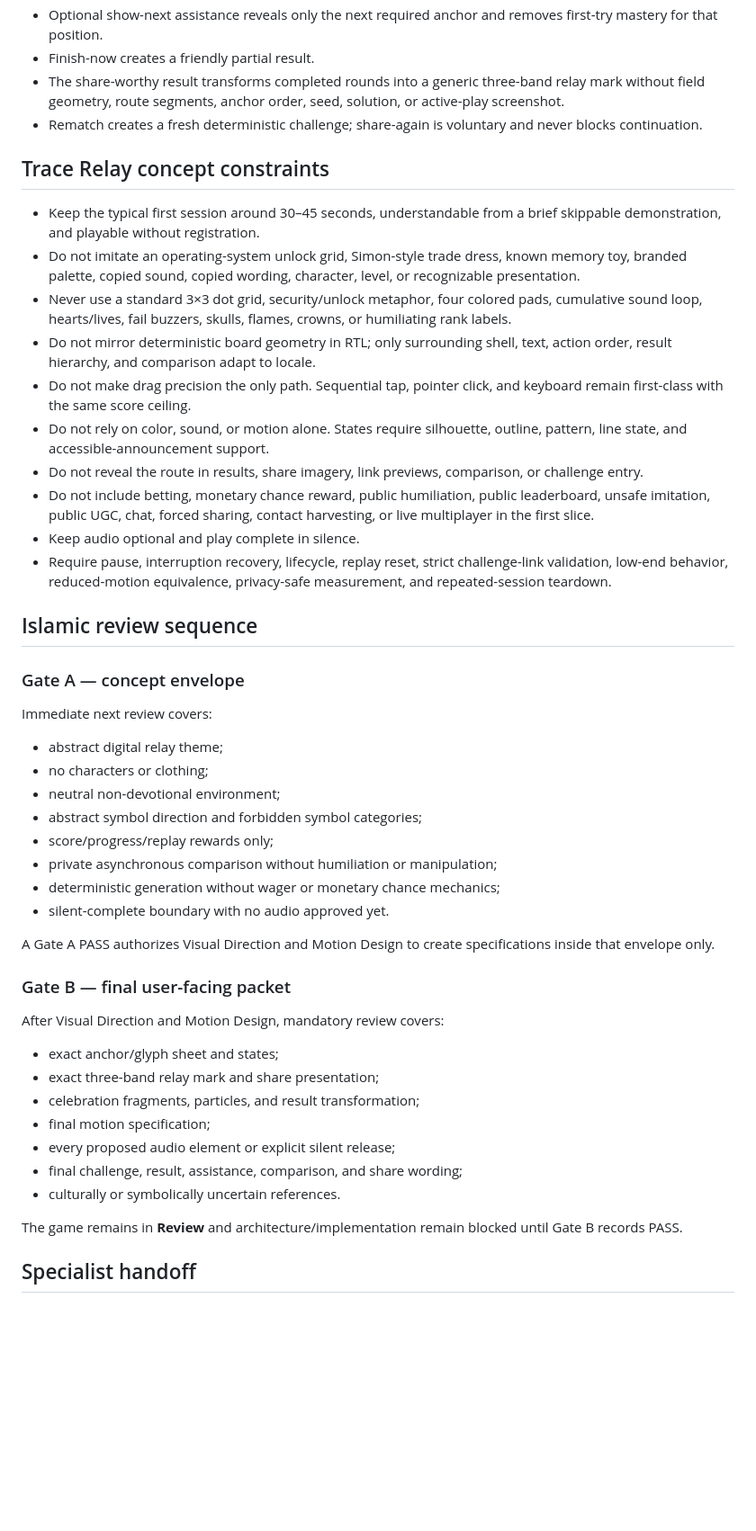
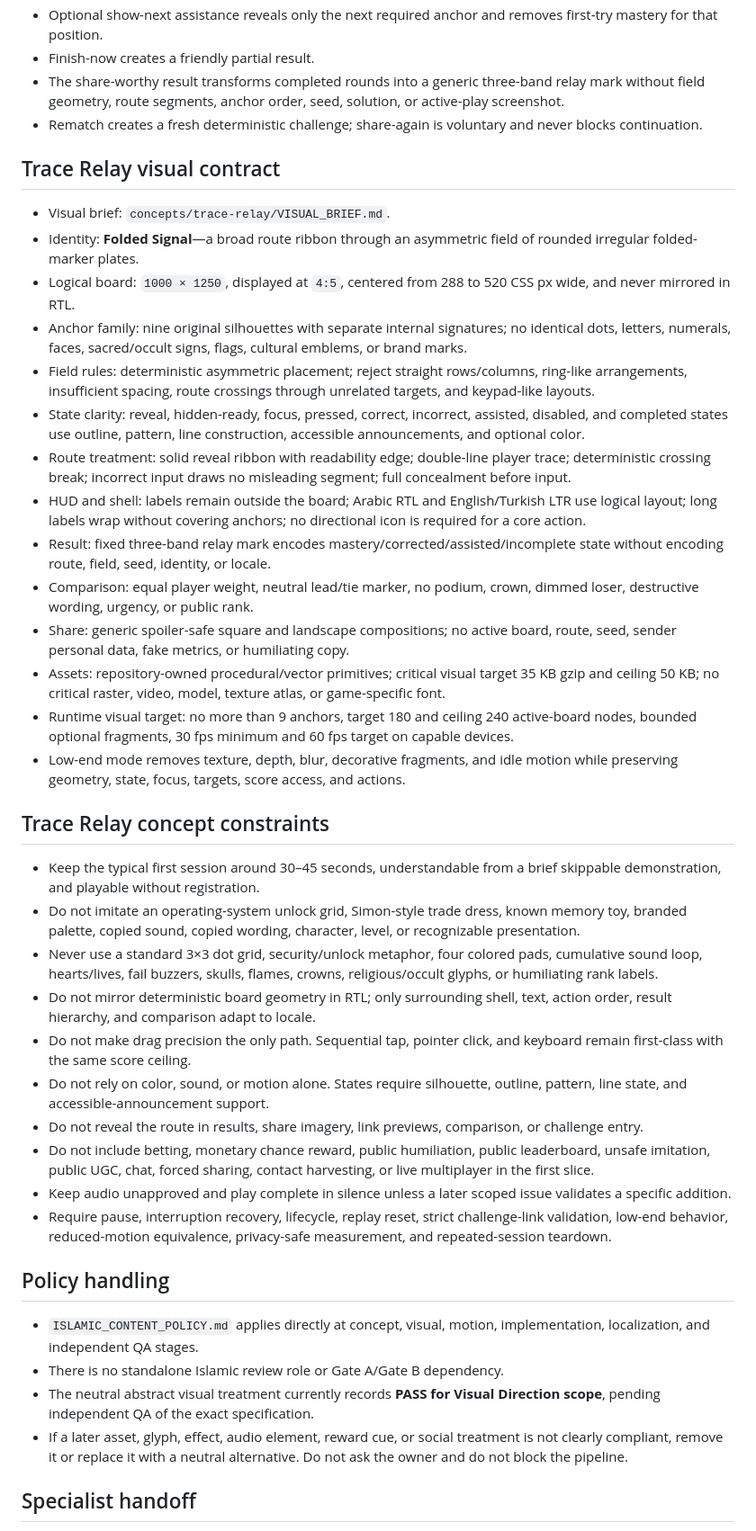
Before and after one commit to abdullahkrs/social-challenge-arena, a Markdown page: GAME_CATALOG.md, the part around one of its changes. Shown at 90% size. Drawn GitHub-style; blank space fills up the shorter version.

Commit message:
docs: update Trace Relay catalog visual status

```diff
--- a/GAME_CATALOG.md
+++ b/GAME_CATALOG.md
@@ -34,49 +34,42 @@ Track every proposed, experimental, active, seasonal, retiring, and retired game
 - The share-worthy result transforms completed rounds into a generic three-band relay mark without field geometry, route segments, anchor order, seed, solution, or active-play screenshot.
 - Rematch creates a fresh deterministic challenge; share-again is voluntary and never blocks continuation.
 
+## Trace Relay visual contract
+
+- Visual brief: `concepts/trace-relay/VISUAL_BRIEF.md`.
+- Identity: **Folded Signal**—a broad route ribbon through an asymmetric field of rounded irregular folded-marker plates.
+- Logical board: `1000 × 1250`, displayed at `4:5`, centered from 288 to 520 CSS px wide, and never mirrored in RTL.
+- Anchor family: nine original silhouettes with separate internal signatures; no identical dots, letters, numerals, faces, sacred/occult signs, flags, cultural emblems, or brand marks.
+- Field rules: deterministic asymmetric placement; reject straight rows/columns, ring-like arrangements, insufficient spacing, route crossings through unrelated targets, and keypad-like layouts.
+- State clarity: reveal, hidden-ready, focus, pressed, correct, incorrect, assisted, disabled, and completed states use outline, pattern, line construction, accessible announcements, and optional color.
+- Route treatment: solid reveal ribbon with readability edge; double-line player trace; deterministic crossing break; incorrect input draws no misleading segment; full concealment before input.
+- HUD and shell: labels remain outside the board; Arabic RTL and English/Turkish LTR use logical layout; long labels wrap without covering anchors; no directional icon is required for a core action.
+- Result: fixed three-band relay mark encodes mastery/corrected/assisted/incomplete state without encoding route, field, seed, identity, or locale.
+- Comparison: equal player weight, neutral lead/tie marker, no podium, crown, dimmed loser, destructive wording, urgency, or public rank.
+- Share: generic spoiler-safe square and landscape compositions; no active board, route, seed, sender personal data, fake metrics, or humiliating copy.
+- Assets: repository-owned procedural/vector primitives; critical visual target 35 KB gzip and ceiling 50 KB; no critical raster, video, model, texture atlas, or game-specific font.
+- Runtime visual target: no more than 9 anchors, target 180 and ceiling 240 active-board nodes, bounded optional fragments, 30 fps minimum and 60 fps target on capable devices.
+- Low-end mode removes texture, depth, blur, decorative fragments, and idle motion while preserving geometry, state, focus, targets, score access, and actions.
+
 ## Trace Relay concept constraints
 
 - Keep the typical first session around 30–45 seconds, understandable from a brief skippable demonstration, and playable without registration.
 - Do not imitate an operating-system unlock grid, Simon-style trade dress, known memory toy, branded palette, copied sound, copied wording, character, level, or recognizable presentation.
-- Never use a standard 3×3 dot grid, security/unlock metaphor, four colored pads, cumulative sound loop, hearts/lives, fail buzzers, skulls, flames, crowns, or humiliating rank labels.
+- Never use a standard 3×3 dot grid, security/unlock metaphor, four colored pads, cumulative sound loop, hearts/lives, fail buzzers, skulls, flames, crowns, religious/occult glyphs, or humiliating rank labels.
 - Do not mirror deterministic board geometry in RTL; only surrounding shell, text, action order, result hierarchy, and comparison adapt to locale.
 - Do not make drag precision the only path. Sequential tap, pointer click, and keyboard remain first-class with the same score ceiling.
 - Do not rely on color, sound, or motion alone. States require silhouette, outline, pattern, line state, and accessible-announcement support.
 - Do not reveal the route in results, share imagery, link previews, comparison, or challenge entry.
 - Do not include betting, monetary chance reward, public humiliation, public leaderboard, unsafe imitation, public UGC, chat, forced sharing, contact harvesting, or live multiplayer in the first slice.
-- Keep audio optional and play complete in silence.
+- Keep audio unapproved and play complete in silence unless a later scoped issue validates a specific addition.
 - Require pause, interruption recovery, lifecycle, replay reset, strict challenge-link validation, low-end behavior, reduced-motion equivalence, privacy-safe measurement, and repeated-session teardown.
 
-## Islamic review sequence
+## Policy handling
 
-### Gate A — concept envelope
-
-Immediate next review covers:
-
-- abstract digital relay theme;
-- no characters or clothing;
-- neutral non-devotional environment;
-- abstract symbol direction and forbidden symbol categories;
-- score/progress/replay rewards only;
-- private asynchronous comparison without humiliation or manipulation;
-- deterministic generation without wager or monetary chance mechanics;
-- silent-complete boundary with no audio approved yet.
-
-A Gate A PASS authorizes Visual Direction and Motion Design to create specifications inside that envelope only.
-
-### Gate B — final user-facing packet
-
-After Visual Direction and Motion Design, mandatory review covers:
-
-- exact anchor/glyph sheet and states;
-- exact three-band relay mark and share presentation;
-- celebration fragments, particles, and result transformation;
-- final motion specification;
-- every proposed audio element or explicit silent release;
-- final challenge, result, assistance, comparison, and share wording;
-- culturally or symbolically uncertain references.
-
-The game remains in **Review** and architecture/implementation remain blocked until Gate B records PASS.
+- `ISLAMIC_CONTENT_POLICY.md` applies directly at concept, visual, motion, implementation, localization, and independent QA stages.
+- There is no standalone Islamic review role or Gate A/Gate B dependency.
+- The neutral abstract visual treatment currently records **PASS for Visual Direction scope**, pending independent QA of the exact specification.
+- If a later asset, glyph, effect, audio element, reward cue, or social treatment is not clearly compliant, remove it or replace it with a neutral alternative. Do not ask the owner and do not block the pipeline.
 
 ## Specialist handoff
 
```
Also changed, not shown: other parts of GAME_CATALOG.md (+6 -7 lines).
